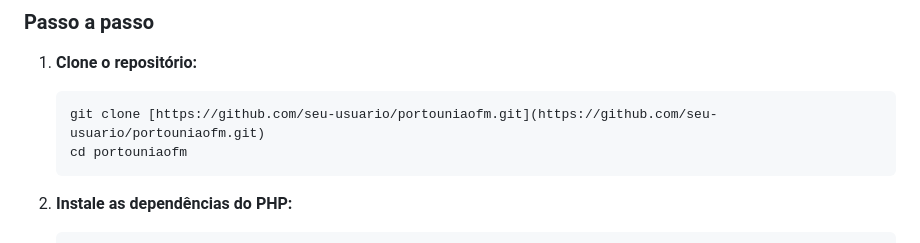
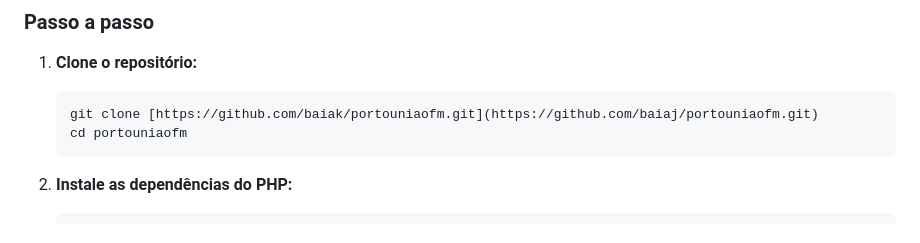
Before and after one commit to baiak/portoUniaoFm, a Markdown page: README.md, the part around the change. Drawn GitHub-style.

Commit message:
Update repository URL in README

````diff
--- a/README.md
+++ b/README.md
@@ -46,7 +46,7 @@ O projeto foi construído utilizando as seguintes tecnologias:
 
 1.  **Clone o repositório:**
     ```bash
-    git clone [https://github.com/seu-usuario/portouniaofm.git](https://github.com/seu-usuario/portouniaofm.git)
+    git clone [https://github.com/baiak/portouniaofm.git](https://github.com/baiaj/portouniaofm.git)
     cd portouniaofm
     ```
 
````
